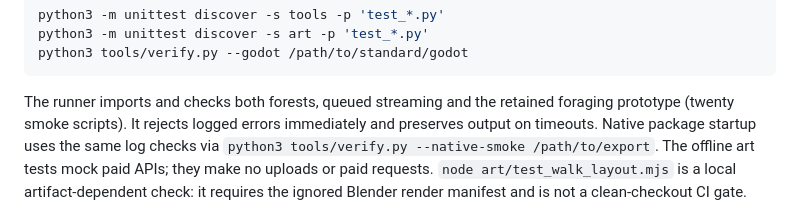
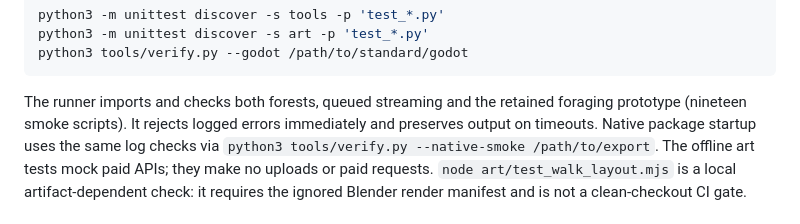
Before and after one commit to diegoami/oravitsa, a Markdown page: README.md, the part around the change. Drawn GitHub-style.

Commit message:
Correct the smoke count to nineteen
Six smokes were added to the thirteen, not seven.

Co-Authored-By: Claude Opus 5.5 <noreply@anthropic.com>

````diff
--- a/README.md
+++ b/README.md
@@ -188,7 +188,7 @@ python3 tools/verify.py --godot /path/to/standard/godot
 ```
 
 The runner imports and checks both forests, queued streaming and the retained
-foraging prototype (twenty smoke scripts). It rejects logged errors immediately
+foraging prototype (nineteen smoke scripts). It rejects logged errors immediately
 and preserves output on timeouts. Native package startup uses the same log
 checks via `python3 tools/verify.py --native-smoke /path/to/export`.
 The offline art tests mock paid APIs; they make no uploads or paid requests.
````
Also changed, not shown: AGENTS.md (+1 -1 lines), CHANGELOG.md (+1 -1 lines).
